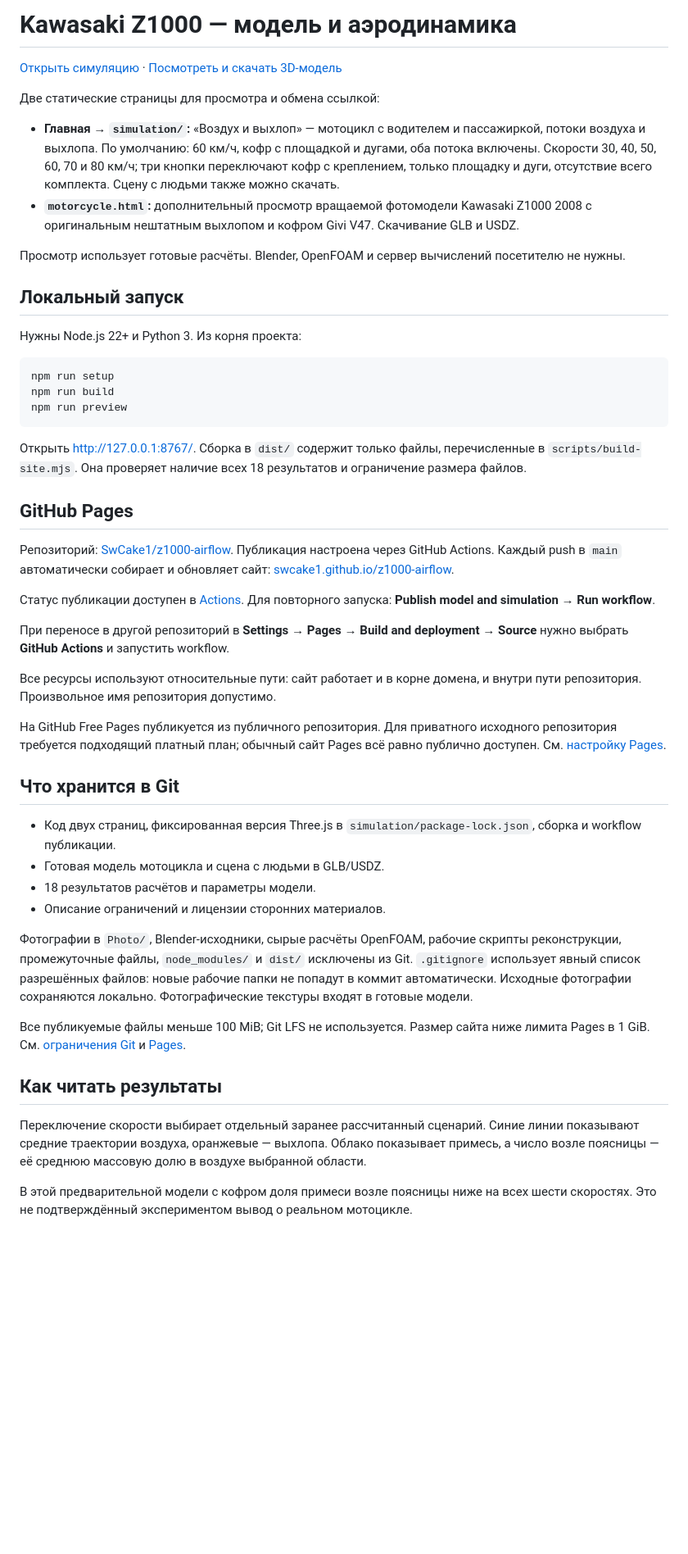
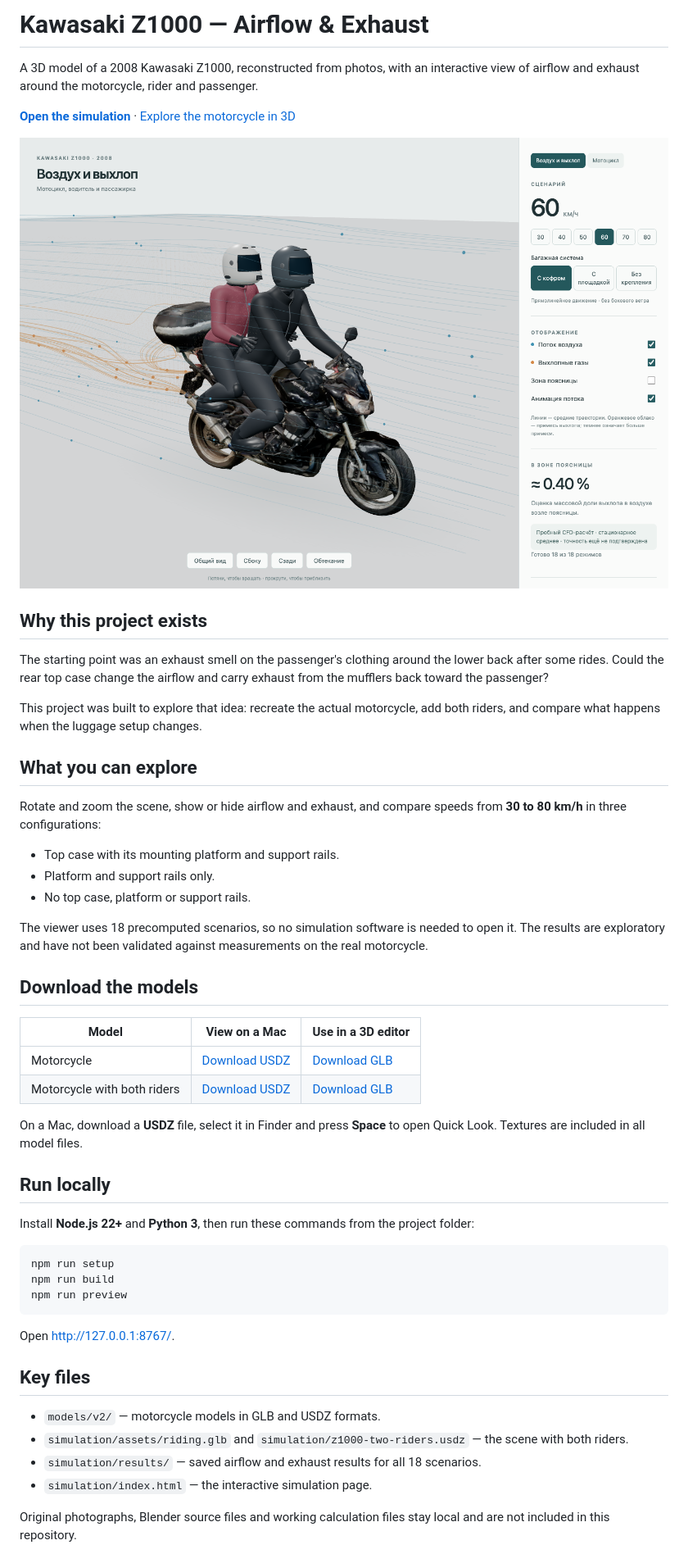
Before and after one commit to SwCake1/z1000-airflow, a Markdown page: README.md, the part around one of its changes. Shown at 82% size. Drawn GitHub-style; pictures changed too: docs/simulation.png (added); blank space fills up the shorter version.

Commit message:
Simplify English README and add simulation screenshot

````diff
--- a/README.md
+++ b/README.md
@@ -1,17 +1,39 @@
-# Kawasaki Z1000 — модель и аэродинамика
+# Kawasaki Z1000 — Airflow & Exhaust
 
-[Открыть симуляцию](https://swcake1.github.io/z1000-airflow/) · [Посмотреть и скачать 3D-модель](https://swcake1.github.io/z1000-airflow/motorcycle.html)
+A 3D model of a 2008 Kawasaki Z1000, reconstructed from photos, with an interactive view of airflow and exhaust around the motorcycle, rider and passenger.
 
-Две статические страницы для просмотра и обмена ссылкой:
+**[Open the simulation](https://swcake1.github.io/z1000-airflow/)** · [Explore the motorcycle in 3D](https://swcake1.github.io/z1000-airflow/motorcycle.html)
 
-- **Главная → `simulation/`:** «Воздух и выхлоп» — мотоцикл с водителем и пассажиркой, потоки воздуха и выхлопа. По умолчанию: 60 км/ч, кофр с площадкой и дугами, оба потока включены. Скорости 30, 40, 50, 60, 70 и 80 км/ч; три кнопки переключают кофр с креплением, только площадку и дуги, отсутствие всего комплекта. Сцену с людьми также можно скачать.
-- **`motorcycle.html`:** дополнительный просмотр вращаемой фотомодели Kawasaki Z1000 2008 с оригинальным нештатным выхлопом и кофром Givi V47. Скачивание GLB и USDZ.
+![Simulation showing two riders, a rear top case, blue airflow lines and orange exhaust trails](docs/simulation.png)
 
-Просмотр использует готовые расчёты. Blender, OpenFOAM и сервер вычислений посетителю не нужны.
+## Why this project exists
 
-## Локальный запуск
+The starting point was an exhaust smell on the passenger's clothing around the lower back after some rides. Could the rear top case change the airflow and carry exhaust from the mufflers back toward the passenger?
 
-Нужны Node.js 22+ и Python 3. Из корня проекта:
+This project was built to explore that idea: recreate the actual motorcycle, add both riders, and compare what happens when the luggage setup changes.
+
+## What you can explore
+
+Rotate and zoom the scene, show or hide airflow and exhaust, and compare speeds from **30 to 80 km/h** in three configurations:
+
+- Top case with its mounting platform and support rails.
+- Platform and support rails only.
+- No top case, platform or support rails.
+
+The viewer uses 18 precomputed scenarios, so no simulation software is needed to open it. The results are exploratory and have not been validated against measurements on the real motorcycle.
+
+## Download the models
+
+| Model | View on a Mac | Use in a 3D editor |
+| --- | --- | --- |
+| Motorcycle | [Download USDZ](https://swcake1.github.io/z1000-airflow/models/v2/kawasaki-z1000-2008-refined.usdz) | [Download GLB](https://swcake1.github.io/z1000-airflow/models/v2/kawasaki-z1000-2008-refined.glb) |
+| Motorcycle with both riders | [Download USDZ](https://swcake1.github.io/z1000-airflow/simulation/z1000-two-riders.usdz) | [Download GLB](https://swcake1.github.io/z1000-airflow/simulation/assets/riding.glb) |
+
+On a Mac, download a **USDZ** file, select it in Finder and press **Space** to open Quick Look. Textures are included in all model files.
+
+## Run locally
+
+Install **Node.js 22+** and **Python 3**, then run these commands from the project folder:
 
 ```sh
 npm run setup
@@ -19,44 +41,14 @@ npm run build
 npm run preview
 ```
 
-Открыть [http://127.0.0.1:8767/](http://127.0.0.1:8767/).
-Сборка в `dist/` содержит только файлы, перечисленные в `scripts/build-site.mjs`.
-Она проверяет наличие всех 18 результатов и ограничение размера файлов.
+Open [http://127.0.0.1:8767/](http://127.0.0.1:8767/).
 
-## GitHub Pages
+## Key files
 
-Репозиторий: [SwCake1/z1000-airflow](https://github.com/SwCake1/z1000-airflow).
-Публикация настроена через GitHub Actions. Каждый push в `main` автоматически собирает и обновляет сайт:
-[swcake1.github.io/z1000-airflow](https://swcake1.github.io/z1000-airflow/).
+- `models/v2/` — motorcycle models in GLB and USDZ formats.
+- `simulation/assets/riding.glb` and `simulation/z1000-two-riders.usdz` — the scene with both riders.
+- `simulation/results/` — saved airflow and exhaust results for all 18 scenarios.
+- `simulation/index.html` — the interactive simulation page.
 
-Статус публикации доступен в [Actions](https://github.com/SwCake1/z1000-airflow/actions/workflows/pages.yml).
-Для повторного запуска: **Publish model and simulation → Run workflow**.
+Original photographs, Blender source files and working calculation files stay local and are not included in this repository.
 
-При переносе в другой репозиторий в **Settings → Pages → Build and deployment → Source** нужно выбрать **GitHub Actions** и запустить workflow.
-
-Все ресурсы используют относительные пути: сайт работает и в корне домена, и внутри пути репозитория. Произвольное имя репозитория допустимо.
-
-На GitHub Free Pages публикуется из публичного репозитория. Для приватного исходного репозитория требуется подходящий платный план; обычный сайт Pages всё равно публично доступен.
-См. [настройку Pages](https://docs.github.com/en/pages/getting-started-with-github-pages/creating-a-github-pages-site).
-
-## Что хранится в Git
-
-- Код двух страниц, фиксированная версия Three.js в `simulation/package-lock.json`, сборка и workflow публикации.
-- Готовая модель мотоцикла и сцена с людьми в GLB/USDZ.
-- 18 результатов расчётов и параметры модели.
-- Описание ограничений и лицензии сторонних материалов.
-
-Фотографии в `Photo/`, Blender-исходники, сырые расчёты OpenFOAM, рабочие скрипты реконструкции, промежуточные файлы, `node_modules/` и `dist/` исключены из Git. `.gitignore` использует явный список разрешённых файлов: новые рабочие папки не попадут в коммит автоматически.
-Исходные фотографии сохраняются локально. Фотографические текстуры входят в готовые модели.
-
-Все публикуемые файлы меньше 100 MiB; Git LFS не используется. Размер сайта ниже лимита Pages в 1 GiB.
-См. [ограничения Git](https://docs.github.com/en/repositories/creating-and-managing-repositories/repository-limits) и [Pages](https://docs.github.com/en/pages/getting-started-with-github-pages/github-pages-limits).
-
-## Как читать результаты
-
-Переключение скорости выбирает отдельный заранее рассчитанный сценарий.
-Синие линии показывают средние траектории воздуха, оранжевые — выхлопа.
-Облако показывает примесь, а число возле поясницы — её среднюю массовую долю в воздухе выбранной области.
-
-В этой предварительной модели с кофром доля примеси возле поясницы ниже на всех шести скоростях. Это не подтверждённый экспериментом вывод о реальном мотоцикле.
-
````
Also changed, not shown: other parts of README.md (+1 -15 lines), 1 other file.
